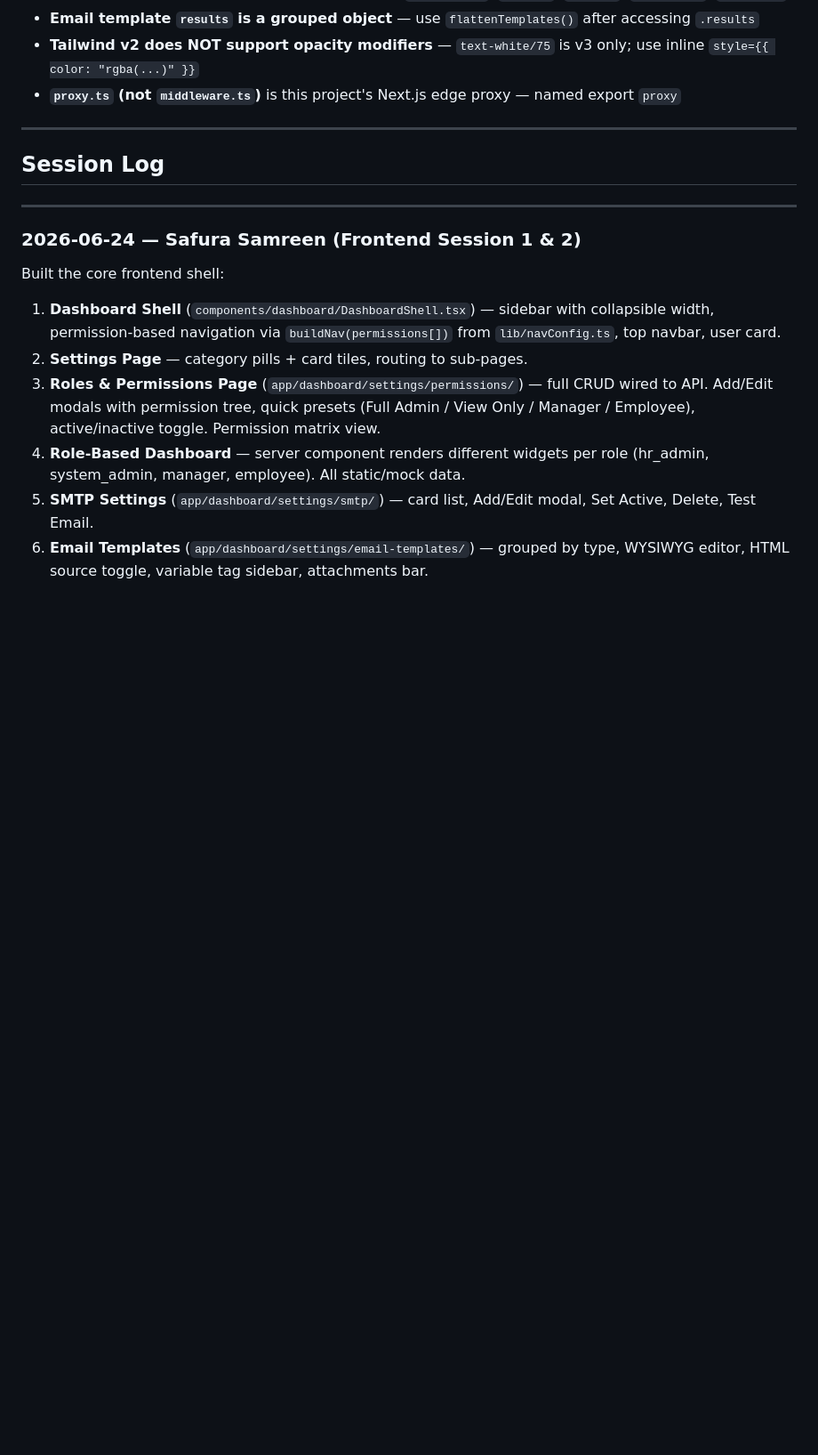
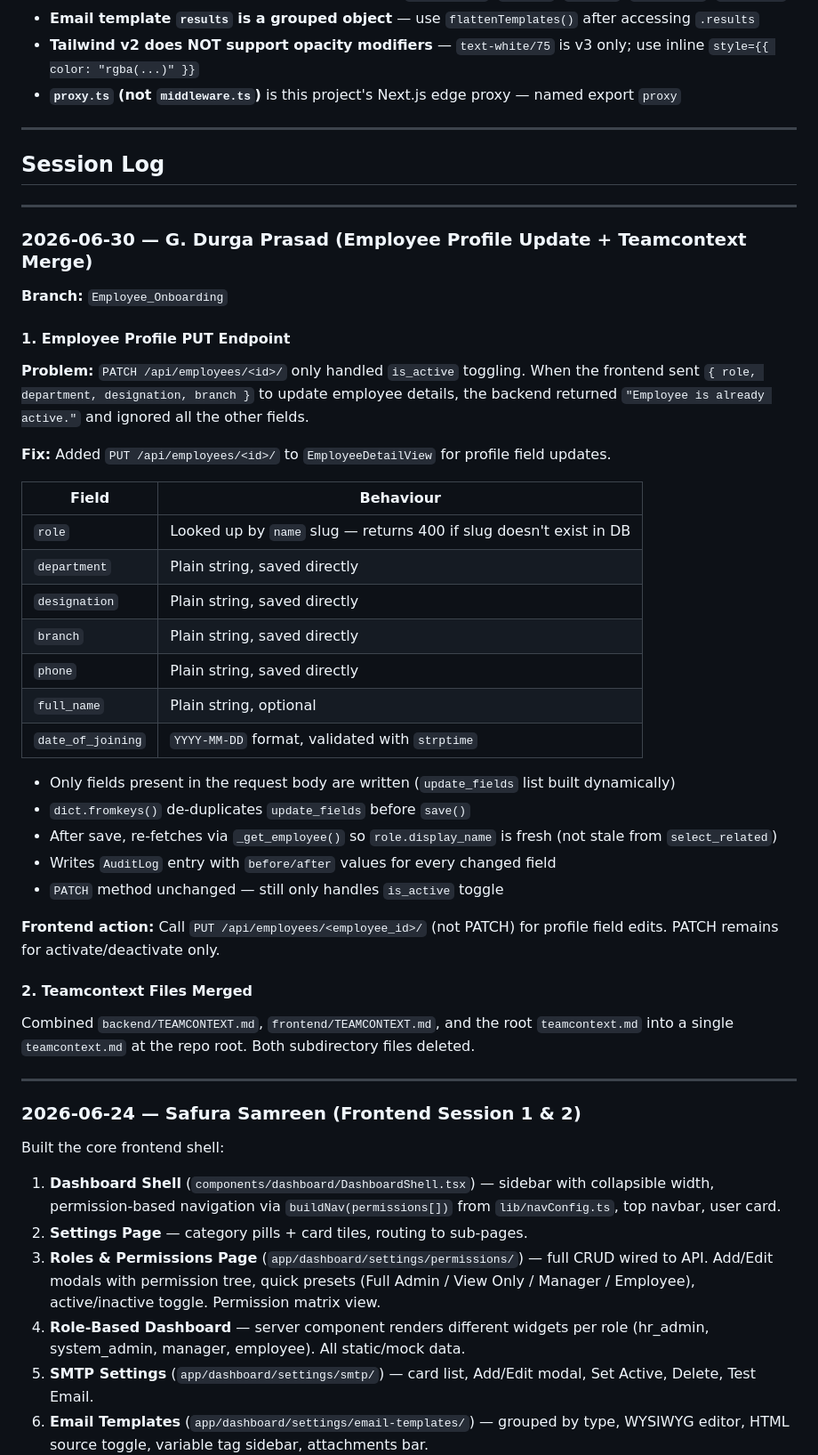
Before and after one commit to pramodkunja/royal_hrms_1, a Markdown page: teamcontext.md, the part around the change. Shown at 89% size. GitHub-like rendering; blank space fills up the shorter version.

Commit message:
docs: add 2026-06-30 session log to teamcontext.md
Co-Authored-By: Claude Sonnet 4.6 <noreply@anthropic.com>

```diff
--- a/teamcontext.md
+++ b/teamcontext.md
@@ -375,6 +375,40 @@ All list endpoints return paginated data:
 
 ---
 
+### 2026-06-30 — G. Durga Prasad (Employee Profile Update + Teamcontext Merge)
+
+**Branch:** `Employee_Onboarding`
+
+#### 1. Employee Profile PUT Endpoint
+
+**Problem:** `PATCH /api/employees/<id>/` only handled `is_active` toggling. When the frontend sent `{ role, department, designation, branch }` to update employee details, the backend returned `"Employee is already active."` and ignored all the other fields.
+
+**Fix:** Added `PUT /api/employees/<id>/` to `EmployeeDetailView` for profile field updates.
+
+| Field | Behaviour |
+|---|---|
+| `role` | Looked up by `name` slug — returns 400 if slug doesn't exist in DB |
+| `department` | Plain string, saved directly |
+| `designation` | Plain string, saved directly |
+| `branch` | Plain string, saved directly |
+| `phone` | Plain string, saved directly |
+| `full_name` | Plain string, optional |
+| `date_of_joining` | `YYYY-MM-DD` format, validated with `strptime` |
+
+- Only fields present in the request body are written (`update_fields` list built dynamically)
+- `dict.fromkeys()` de-duplicates `update_fields` before `save()`
+- After save, re-fetches via `_get_employee()` so `role.display_name` is fresh (not stale from `select_related`)
+- Writes `AuditLog` entry with `before/after` values for every changed field
+- `PATCH` method unchanged — still only handles `is_active` toggle
+
+**Frontend action:** Call `PUT /api/employees/<employee_id>/` (not PATCH) for profile field edits. PATCH remains for activate/deactivate only.
+
+#### 2. Teamcontext Files Merged
+
+Combined `backend/TEAMCONTEXT.md`, `frontend/TEAMCONTEXT.md`, and the root `teamcontext.md` into a single `teamcontext.md` at the repo root. Both subdirectory files deleted.
+
+---
+
 ### 2026-06-24 — Safura Samreen (Frontend Session 1 & 2)
 
 Built the core frontend shell:
```
